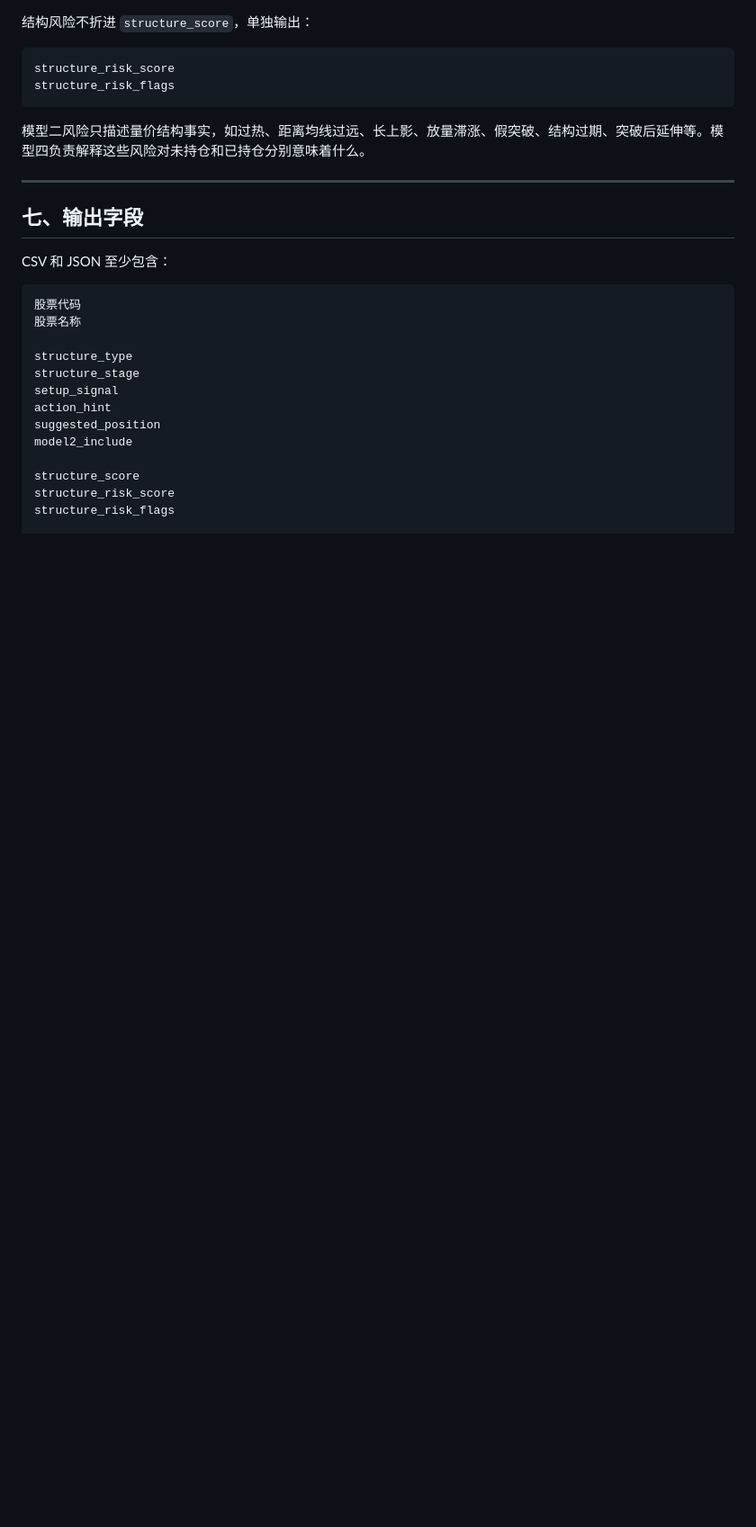
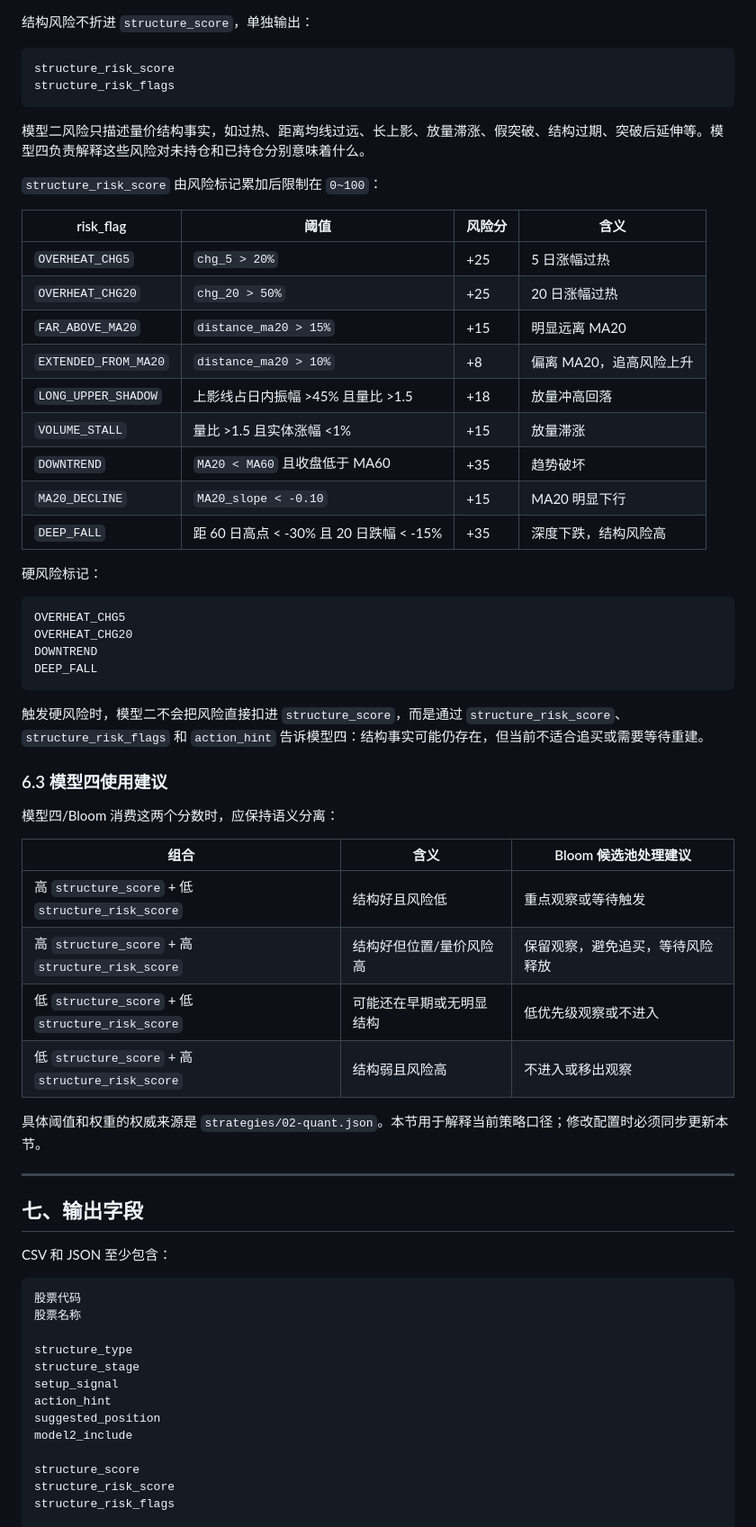
Before and after one commit to neilnee/huaxin-quant, a Markdown page: instructions/02-quant.md, the part around one of its changes. Shown at 90% size. Drawn GitHub-style; blank space fills up the shorter version.

````diff
--- a/instructions/02-quant.md
+++ b/instructions/02-quant.md
@@ -632,6 +684,44 @@ structure_risk_flags
 ```
 
 模型二风险只描述量价结构事实，如过热、距离均线过远、长上影、放量滞涨、假突破、结构过期、突破后延伸等。模型四负责解释这些风险对未持仓和已持仓分别意味着什么。
+
+`structure_risk_score` 由风险标记累加后限制在 `0~100`：
+
+| risk_flag | 阈值 | 风险分 | 含义 |
+|-----------|------|--------|------|
+| `OVERHEAT_CHG5` | `chg_5 > 20%` | +25 | 5 日涨幅过热 |
+| `OVERHEAT_CHG20` | `chg_20 > 50%` | +25 | 20 日涨幅过热 |
+| `FAR_ABOVE_MA20` | `distance_ma20 > 15%` | +15 | 明显远离 MA20 |
+| `EXTENDED_FROM_MA20` | `distance_ma20 > 10%` | +8 | 偏离 MA20，追高风险上升 |
+| `LONG_UPPER_SHADOW` | 上影线占日内振幅 >45% 且量比 >1.5 | +18 | 放量冲高回落 |
+| `VOLUME_STALL` | 量比 >1.5 且实体涨幅 <1% | +15 | 放量滞涨 |
+| `DOWNTREND` | `MA20 < MA60` 且收盘低于 MA60 | +35 | 趋势破坏 |
+| `MA20_DECLINE` | `MA20_slope < -0.10` | +15 | MA20 明显下行 |
+| `DEEP_FALL` | 距 60 日高点 < -30% 且 20 日跌幅 < -15% | +35 | 深度下跌，结构风险高 |
+
+硬风险标记：
+
+```text
+OVERHEAT_CHG5
+OVERHEAT_CHG20
+DOWNTREND
+DEEP_FALL
+```
+
+触发硬风险时，模型二不会把风险直接扣进 `structure_score`，而是通过 `structure_risk_score`、`structure_risk_flags` 和 `action_hint` 告诉模型四：结构事实可能仍存在，但当前不适合追买或需要等待重建。
+
+### 6.3 模型四使用建议
+
+模型四/Bloom 消费这两个分数时，应保持语义分离：
+
+| 组合 | 含义 | Bloom 候选池处理建议 |
+|------|------|----------------------|
+| 高 `structure_score` + 低 `structure_risk_score` | 结构好且风险低 | 重点观察或等待触发 |
+| 高 `structure_score` + 高 `structure_risk_score` | 结构好但位置/量价风险高 | 保留观察，避免追买，等待风险释放 |
+| 低 `structure_score` + 低 `structure_risk_score` | 可能还在早期或无明显结构 | 低优先级观察或不进入 |
+| 低 `structure_score` + 高 `structure_risk_score` | 结构弱且风险高 | 不进入或移出观察 |
+
+具体阈值和权重的权威来源是 `strategies/02-quant.json`。本节用于解释当前策略口径；修改配置时必须同步更新本节。
 
 ---
 
````
Also changed, not shown: other parts of instructions/02-quant.md (+52 -0 lines), DESIGN.md (+2 -0 lines).
